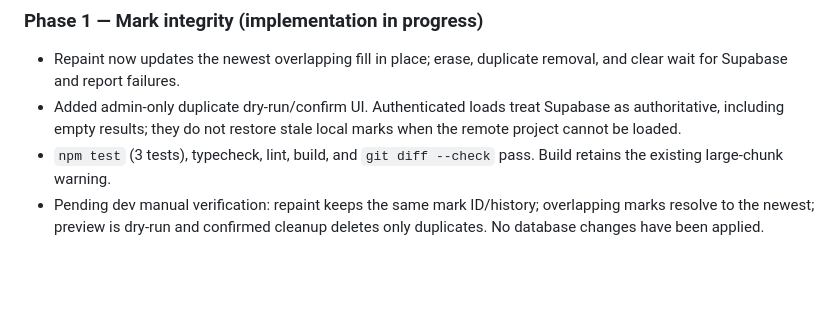
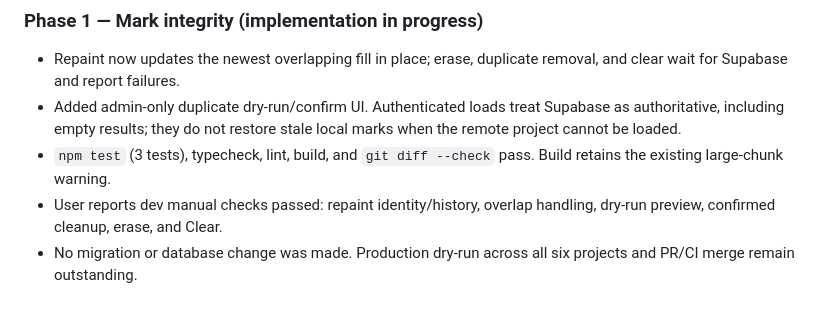
Before and after one commit to rcdjared/rcd-status-map, a Markdown page: docs/lot-register/progress.md, the part around the change. Drawn GitHub-style; blank space fills up the shorter version.

Commit message:
docs: record Phase 1 dev verification

```diff
--- a/docs/lot-register/progress.md
+++ b/docs/lot-register/progress.md
@@ -63,6 +63,7 @@ the v2 phase sequence.
   local marks when the remote project cannot be loaded.
 - `npm test` (3 tests), typecheck, lint, build, and `git diff --check` pass.
   Build retains the existing large-chunk warning.
-- Pending dev manual verification: repaint keeps the same mark ID/history;
-  overlapping marks resolve to the newest; preview is dry-run and confirmed
-  cleanup deletes only duplicates. No database changes have been applied.
+- User reports dev manual checks passed: repaint identity/history, overlap
+  handling, dry-run preview, confirmed cleanup, erase, and Clear.
+- No migration or database change was made. Production dry-run across all six
+  projects and PR/CI merge remain outstanding.
```
